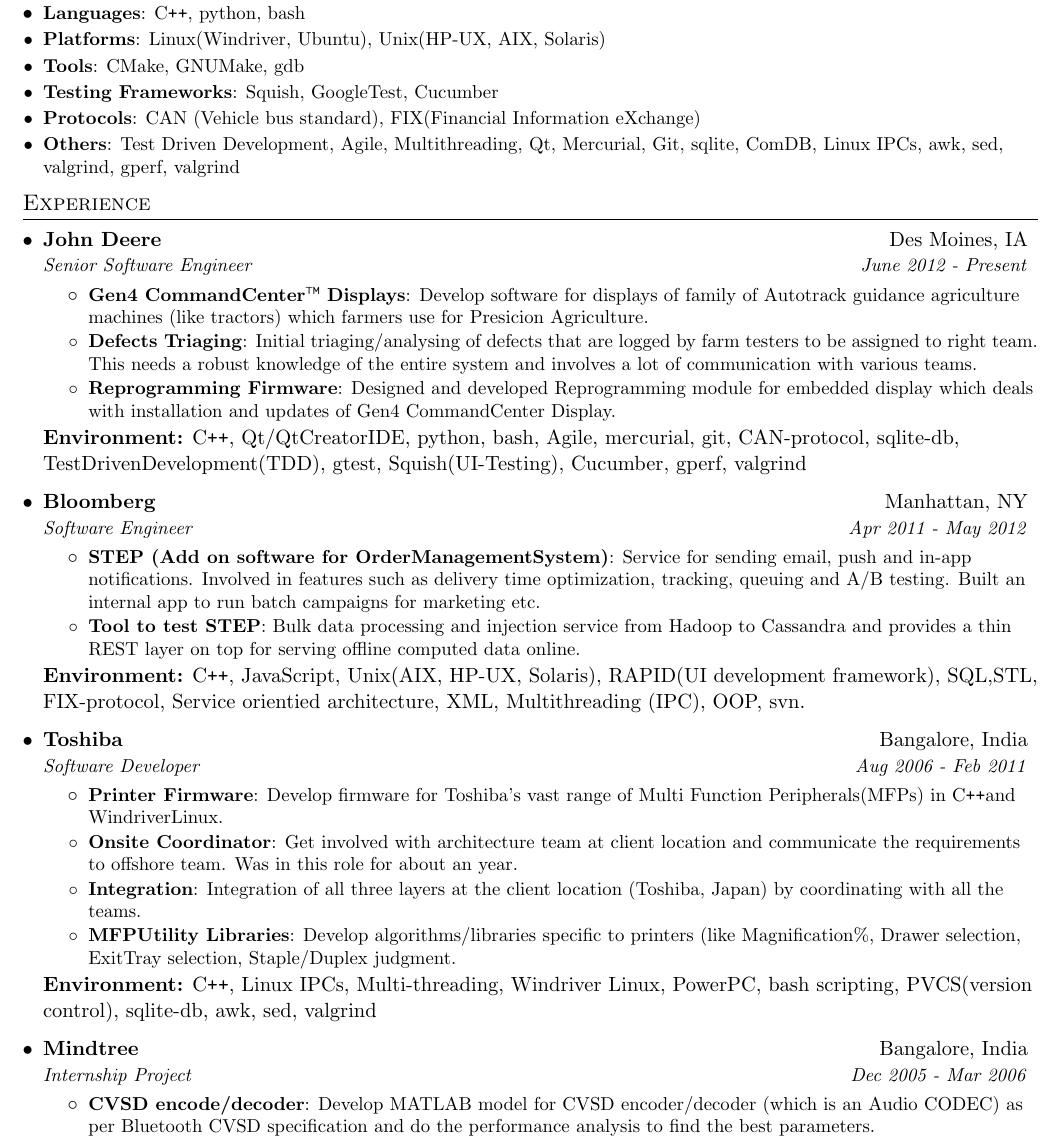
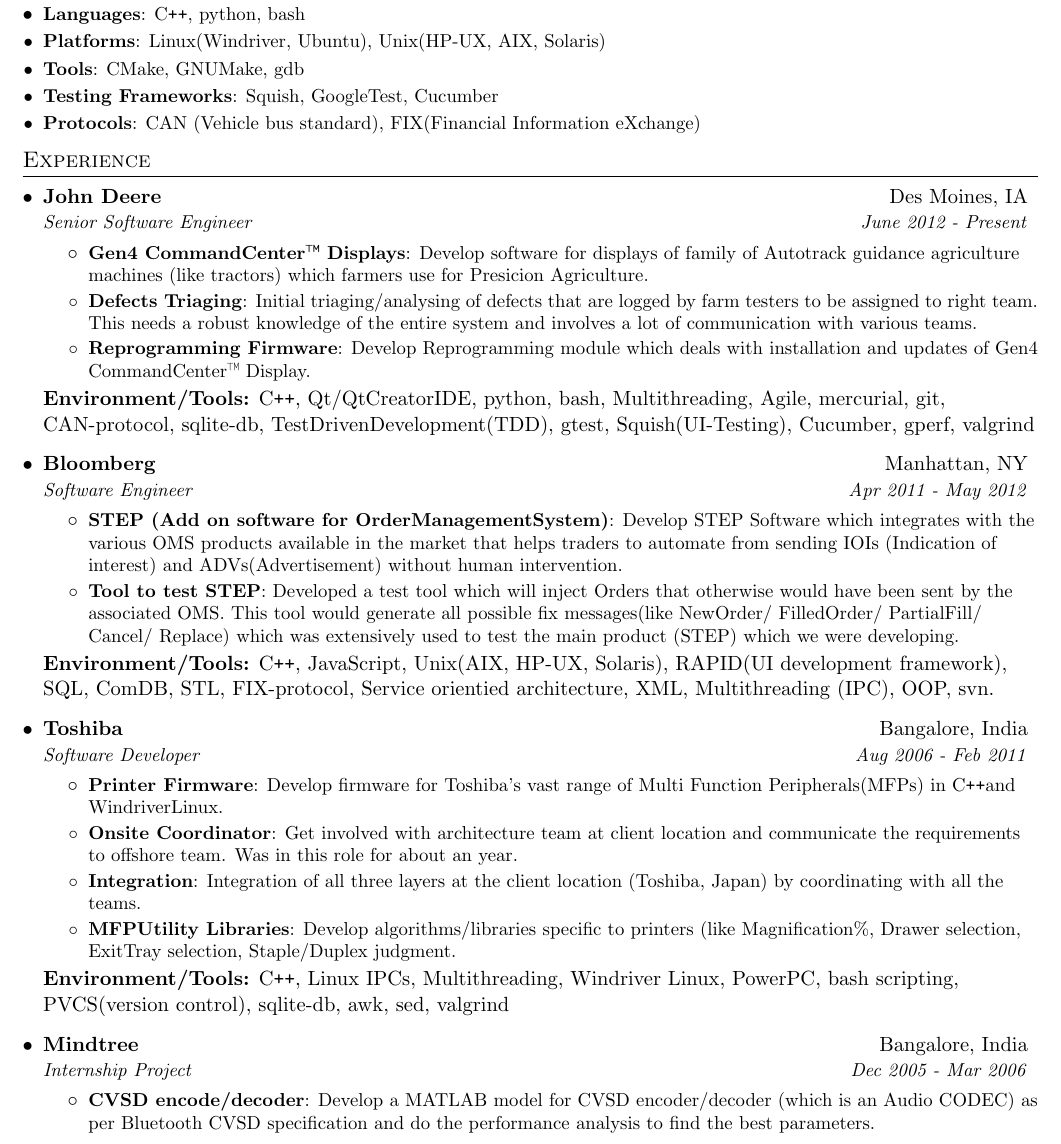
Before and after one commit to logmeinva/resume, a LaTeX document (naveen.tex): part of the page, cut so that both start at the same text. Compiled offline with pdfLaTeX.

Commit message:
Updated project description for bloomberg project
Also, "Environment" changed to "Environment/Tools"

```diff
--- a/naveen.tex
+++ b/naveen.tex
@@ -63,7 +63,7 @@
 \newcommand{\resumeSubHeadingListEnd}{\end{itemize}}
 \newcommand{\resumeItemListStart}{\begin{itemize}}
 \newcommand{\resumeItemListEnd}{\end{itemize}\vspace{-5pt}}
-\newcommand{\resumeSubHeadingEnvironment}[1]{\textbf{Environment:}{ #1}}
+\newcommand{\resumeSubHeadingEnvironmentAndTools}[1]{\textbf{Environment/Tools:}{ #1}}
 
 
 \newcommand{\cplusplus}{C\texttt{++}}
@@ -103,7 +103,7 @@
     \resumeSubItem{Tools} {CMake, GNUMake, gdb}
     \resumeSubItem{Testing Frameworks} {Squish, GoogleTest, Cucumber}
     \resumeSubItem{Protocols} {CAN (Vehicle bus standard), FIX(Financial Information eXchange)}
-    \resumeSubItem{Others} {Test Driven Development, Agile, Multithreading, Qt, Mercurial, Git, sqlite, ComDB, Linux IPCs, awk, sed, valgrind, gperf, valgrind}
+    %\resumeSubItem{Others} {Test Driven Development, Agile, Multithreading, Qt, Mercurial, Git, sqlite, ComDB, Linux IPCs, awk, sed, valgrind, gperf, valgrind}
 
 
   \resumeSubHeadingListEnd
@@ -113,15 +113,8 @@
 %-----------EXPERIENCE-----------------
 \section{Experience}
   \resumeSubHeadingListStart
-
-\begin{comment}
-Some reference links,
-John Deere,
-https://www.deere.com/en/technology-products/precision-ag-technology/guidance/gen-4-premium-activation/
-
-\end{comment}
-
     \resumeSubheading
+      %https://www.deere.com/en/technology-products/precision-ag-technology/guidance/gen-4-premium-activation/
       {John Deere}{Des Moines, IA}
       {Senior Software Engineer}{June 2012 - Present}
       \resumeItemListStart
@@ -130,23 +123,24 @@
         \resumeItem{Defects Triaging}
           {Initial triaging/analysing of defects that are logged by farm testers to be assigned to right team. This needs a robust knowledge of the entire system and involves a lot of communication with various teams.}
         \resumeItem{Reprogramming Firmware}
-          {Designed and developed Reprogramming module for embedded display which deals with installation and updates of Gen4 CommandCenter Display.}
+          {Develop Reprogramming module which deals with installation and updates of Gen4 CommandCenter\texttrademark\ Display.}
       \resumeItemListEnd
-      \resumeSubHeadingEnvironment{\cplusplus, Qt/QtCreatorIDE, python, bash, Agile, mercurial, git, CAN-protocol, sqlite-db, TestDrivenDevelopment(TDD), gtest, Squish(UI-Testing), Cucumber, gperf, valgrind}
+      \resumeSubHeadingEnvironmentAndTools{\cplusplus, Qt/QtCreatorIDE, python, bash, Multithreading, Agile, mercurial, git, CAN-protocol, sqlite-db, TestDrivenDevelopment(TDD), gtest, Squish(UI-Testing), Cucumber, gperf, valgrind}
 
     \resumeSubheading
       {Bloomberg}{Manhattan, NY}
       {Software Engineer}{Apr 2011 - May 2012}
       \resumeItemListStart
         \resumeItem{STEP (Add on software for OrderManagementSystem)}
-          {Service for sending email, push and in-app notifications. Involved in features such as delivery time optimization, tracking, queuing and A/B testing. Built an internal app to run batch campaigns for marketing etc.}
+         {Develop STEP Software which integrates with the various OMS products available in the market that helps traders to automate from sending IOIs (Indication of interest) and ADVs(Advertisement) without human intervention.}
         \resumeItem{Tool to test STEP}
-          {Bulk data processing and injection service from Hadoop to Cassandra and provides a thin REST layer on top for serving offline computed data online.}
+         {Developed a test tool which will inject Orders that otherwise would have been sent by the associated OMS. This tool would generate all possible fix messages(like NewOrder/ FilledOrder/ PartialFill/ Cancel/ Replace) which was extensively used to test the main product (STEP) which we were developing.}
       \resumeItemListEnd
-      \resumeSubHeadingEnvironment{\cplusplus, JavaScript, Unix(AIX,  HP-UX,  Solaris), RAPID(UI development framework), SQL,STL, FIX-protocol, Service orientied architecture, XML, Multithreading (IPC), OOP, svn.}
+      \resumeSubHeadingEnvironmentAndTools{\cplusplus, JavaScript, Unix(AIX,  HP-UX,  Solaris), RAPID(UI development framework), SQL, ComDB, STL, FIX-protocol, Service orientied architecture, XML, Multithreading (IPC), OOP, svn.}
 
 
     \resumeSubheading
+      %https://www.toshibatec.com/cnt/products_overseas/MFP/
       {Toshiba}{Bangalore, India}
       {Software Developer}{Aug 2006 - Feb 2011}
       \resumeItemListStart
@@ -159,7 +153,7 @@
         \resumeItem{MFPUtility Libraries}
           {Develop algorithms/libraries specific to printers (like Magnification\%, Drawer selection, ExitTray selection, Staple/Duplex judgment.}
       \resumeItemListEnd
-      \resumeSubHeadingEnvironment{\cplusplus, Linux  IPCs,  Multi-threading, Windriver  Linux,  PowerPC,  bash  scripting,  PVCS(version control), sqlite-db, awk, sed, valgrind}
+      \resumeSubHeadingEnvironmentAndTools{\cplusplus, Linux  IPCs,  Multithreading, Windriver  Linux,  PowerPC,  bash  scripting,  PVCS(version control), sqlite-db, awk, sed, valgrind}
 
     \resumeSubheading
       {Mindtree}{Bangalore, India}
@@ -169,9 +163,9 @@
 Developing matlab model CVSD encoder/decoder for Bluetooth:
 \end{comment}
         \resumeItem{CVSD encode/decoder}
-          {Develop MATLAB model for CVSD encoder/decoder (which is an Audio CODEC) as per Bluetooth CVSD specification and do the performance analysis to find the best parameters.}
+          {Develop a MATLAB model for CVSD encoder/decoder (which is an Audio CODEC) as per Bluetooth CVSD specification and do the performance analysis to find the best parameters.}
       \resumeItemListEnd
-      %\resumeSubHeadingEnvironment{Matlab, Bluetooth CVSD spec/algorithms, CVS}
+      %\resumeSubHeadingEnvironmentAndTools{Matlab, Bluetooth CVSD spec/algorithms, CVS}
 
 
   \resumeSubHeadingListEnd
```
Also changed, not shown: naveen.pdf.
